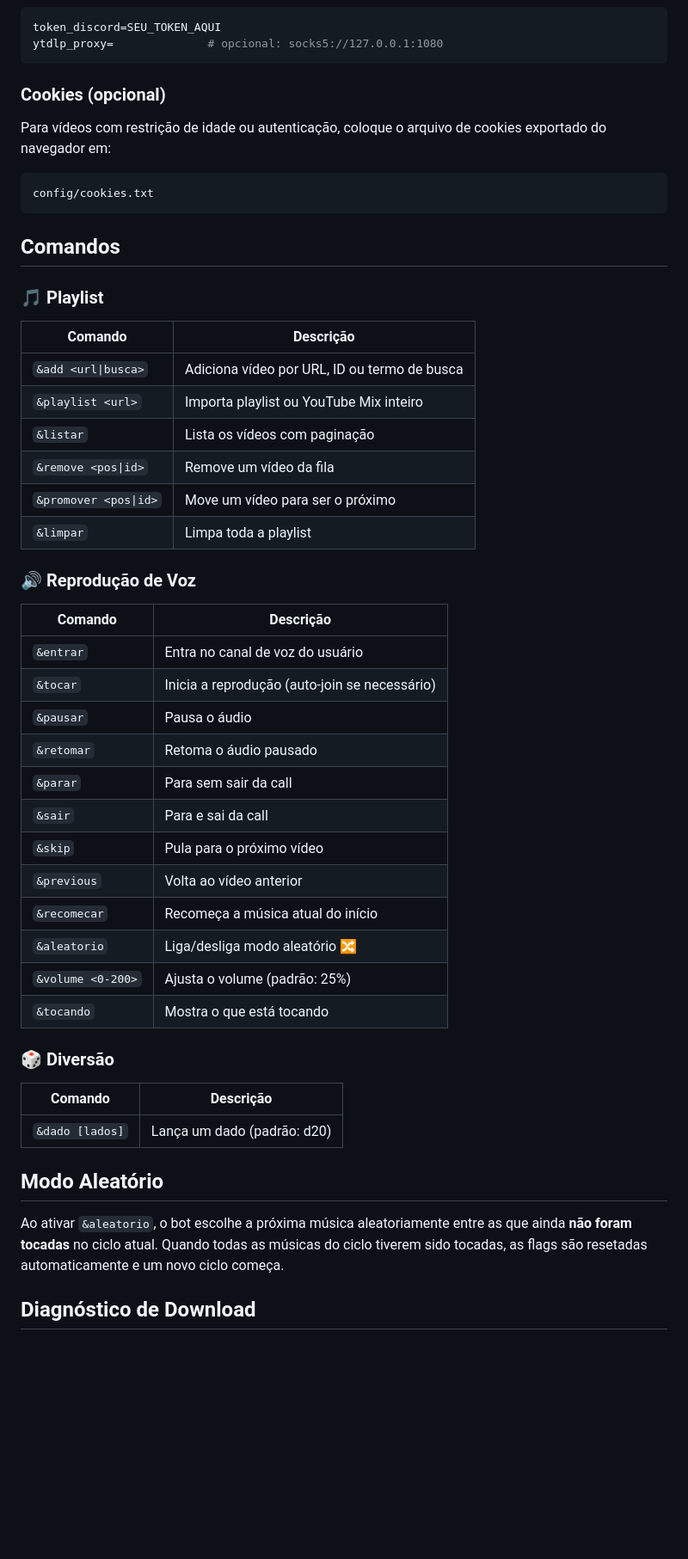
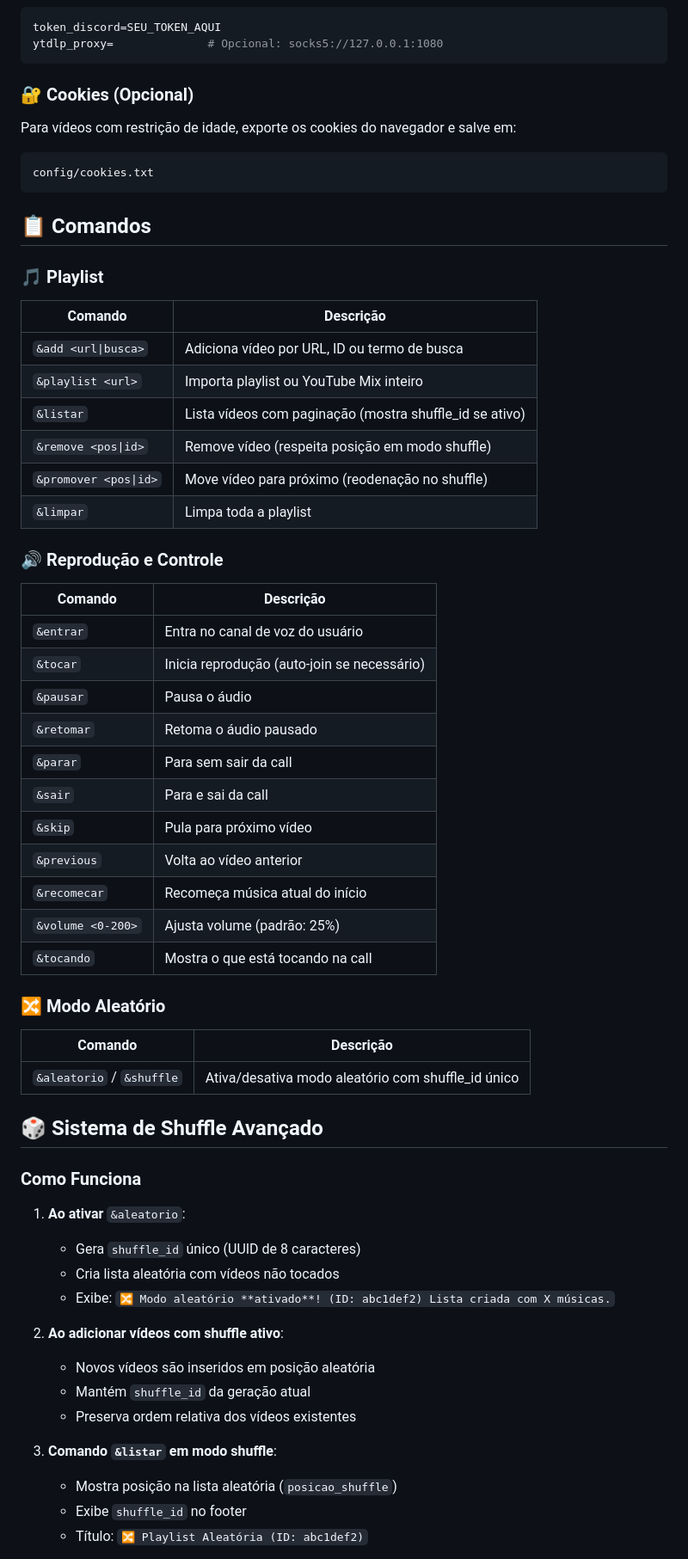
Before and after one commit to DangerLoki/bot_discord, a Markdown page: README.md, the part around one of its changes. Shown at 86% size. Rendered like a GitHub page; blank space fills up the shorter version.

````diff
--- a/README.md
+++ b/README.md
@@ -76,18 +79,18 @@ python main.py
 
 ```env
 token_discord=SEU_TOKEN_AQUI
-ytdlp_proxy=              # opcional: socks5://127.0.0.1:1080
+ytdlp_proxy=              # Opcional: socks5://127.0.0.1:1080
 ```
 
-### Cookies (opcional)
+### 🔐 Cookies (Opcional)
 
-Para vídeos com restrição de idade ou autenticação, coloque o arquivo de cookies exportado do navegador em:
+Para vídeos com restrição de idade, exporte os cookies do navegador e salve em:
 
 ```
 config/cookies.txt
 ```
 
-## Comandos
+## 📋 Comandos
 
 ### 🎵 Playlist
 
@@ -95,36 +98,49 @@ config/cookies.txt
 |---|---|
 | `&add <url\|busca>` | Adiciona vídeo por URL, ID ou termo de busca |
 | `&playlist <url>` | Importa playlist ou YouTube Mix inteiro |
-| `&listar` | Lista os vídeos com paginação |
-| `&remove <pos\|id>` | Remove um vídeo da fila |
-| `&promover <pos\|id>` | Move um vídeo para ser o próximo |
+| `&listar` | Lista vídeos com paginação (mostra shuffle_id se ativo) |
+| `&remove <pos\|id>` | Remove vídeo (respeita posição em modo shuffle) |
+| `&promover <pos\|id>` | Move vídeo para próximo (reodenação no shuffle) |
 | `&limpar` | Limpa toda a playlist |
 
-### 🔊 Reprodução de Voz
+### 🔊 Reprodução e Controle
 
 | Comando | Descrição |
 |---|---|
 | `&entrar` | Entra no canal de voz do usuário |
-| `&tocar` | Inicia a reprodução (auto-join se necessário) |
+| `&tocar` | Inicia reprodução (auto-join se necessário) |
 | `&pausar` | Pausa o áudio |
 | `&retomar` | Retoma o áudio pausado |
 | `&parar` | Para sem sair da call |
 | `&sair` | Para e sai da call |
-| `&skip` | Pula para o próximo vídeo |
+| `&skip` | Pula para próximo vídeo |
 | `&previous` | Volta ao vídeo anterior |
-| `&recomecar` | Recomeça a música atual do início |
-| `&aleatorio` | Liga/desliga modo aleatório 🔀 |
-| `&volume <0-200>` | Ajusta o volume (padrão: 25%) |
-| `&tocando` | Mostra o que está tocando |
+| `&recomecar` | Recomeça música atual do início |
+| `&volume <0-200>` | Ajusta volume (padrão: 25%) |
+| `&tocando` | Mostra o que está tocando na call |
 
-### 🎲 Diversão
+### 🔀 Modo Aleatório
 
 | Comando | Descrição |
 |---|---|
-| `&dado [lados]` | Lança um dado (padrão: d20) |
+| `&aleatorio` / `&shuffle` | Ativa/desativa modo aleatório com shuffle_id único |
 
-## Modo Aleatório
+## 🎲 Sistema de Shuffle Avançado
 
-Ao ativar `&aleatorio`, o bot escolhe a próxima música aleatoriamente entre as que ainda **não foram tocadas** no ciclo atual. Quando todas as músicas do ciclo tiverem sido tocadas, as flags são resetadas automaticamente e um novo ciclo começa.
+### Como Funciona
 
-## Diagnóstico de Download
+1. **Ao ativar** `&aleatorio`:
+   - Gera `shuffle_id` único (UUID de 8 caracteres)
+   - Cria lista aleatória com vídeos não tocados
+   - Exibe: `🔀 Modo aleatório **ativado**! (ID: abc1def2) Lista criada com X músicas.`
+
+2. **Ao adicionar vídeos com shuffle ativo**:
+   - Novos vídeos são inseridos em posição aleatória
+   - Mantém `shuffle_id` da geração atual
+   - Preserva ordem relativa dos vídeos existentes
+
+3. **Comando `&listar` em modo shuffle**:
+   - Mostra posição na lista aleatória (`posicao_shuffle`)
+   - Exibe `shuffle_id` no footer
+   - Título: `🔀 Playlist Aleatória (ID: abc1def2)`
+
````
Also changed, not shown: other parts of README.md (+123 -45 lines).
